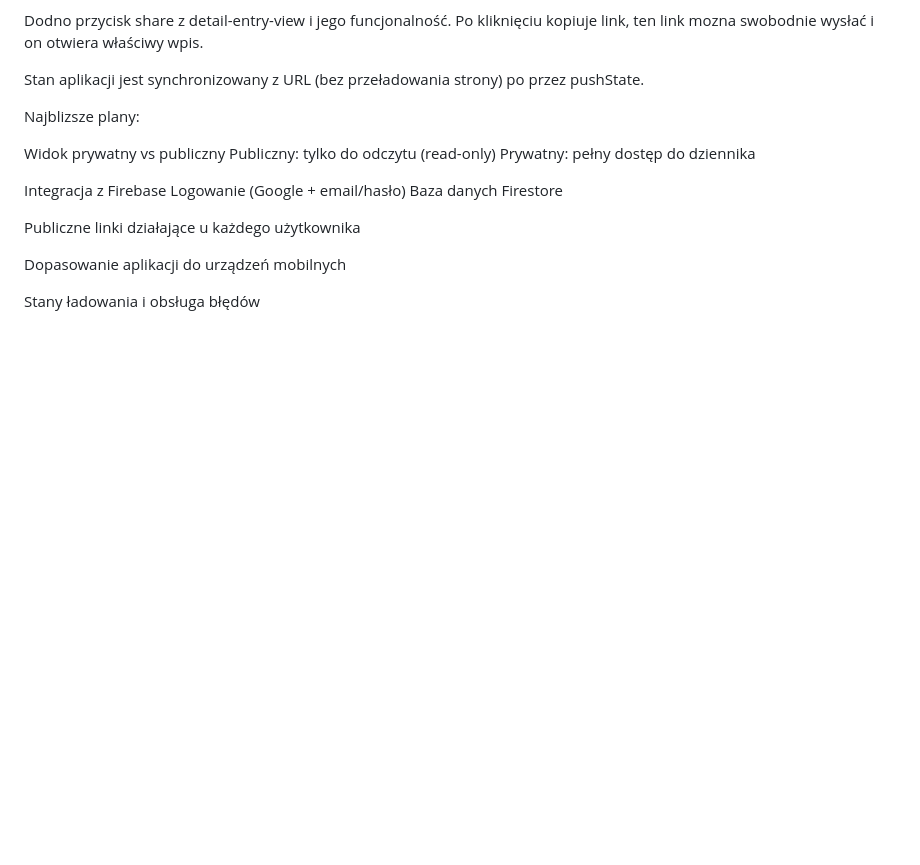
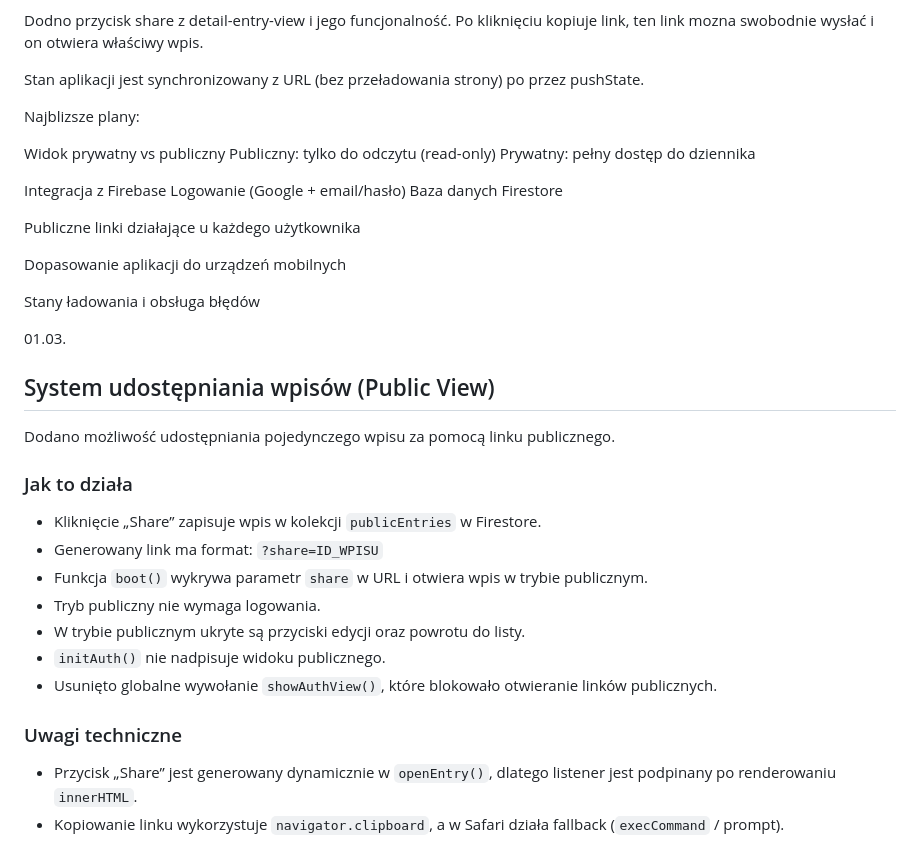
Before and after one commit to SergioAlivero-ww/Journalist-app, a Markdown page: README.md, the part around the change. GitHub-like rendering; blank space fills up the shorter version.

Commit message:
Document share + public view flow

```diff
--- a/README.md
+++ b/README.md
@@ -191,3 +191,24 @@ Publiczne linki działające u każdego użytkownika
 Dopasowanie aplikacji do urządzeń mobilnych
 
 Stany ładowania i obsługa błędów
+
+01.03.
+
+## System udostępniania wpisów (Public View)
+
+Dodano możliwość udostępniania pojedynczego wpisu za pomocą linku publicznego.
+
+### Jak to działa
+
+- Kliknięcie „Share” zapisuje wpis w kolekcji `publicEntries` w Firestore.
+- Generowany link ma format: `?share=ID_WPISU`
+- Funkcja `boot()` wykrywa parametr `share` w URL i otwiera wpis w trybie publicznym.
+- Tryb publiczny nie wymaga logowania.
+- W trybie publicznym ukryte są przyciski edycji oraz powrotu do listy.
+- `initAuth()` nie nadpisuje widoku publicznego.
+- Usunięto globalne wywołanie `showAuthView()`, które blokowało otwieranie linków publicznych.
+
+### Uwagi techniczne
+
+- Przycisk „Share” jest generowany dynamicznie w `openEntry()`, dlatego listener jest podpinany po renderowaniu `innerHTML`.
+- Kopiowanie linku wykorzystuje `navigator.clipboard`, a w Safari działa fallback (`execCommand` / prompt).
```
